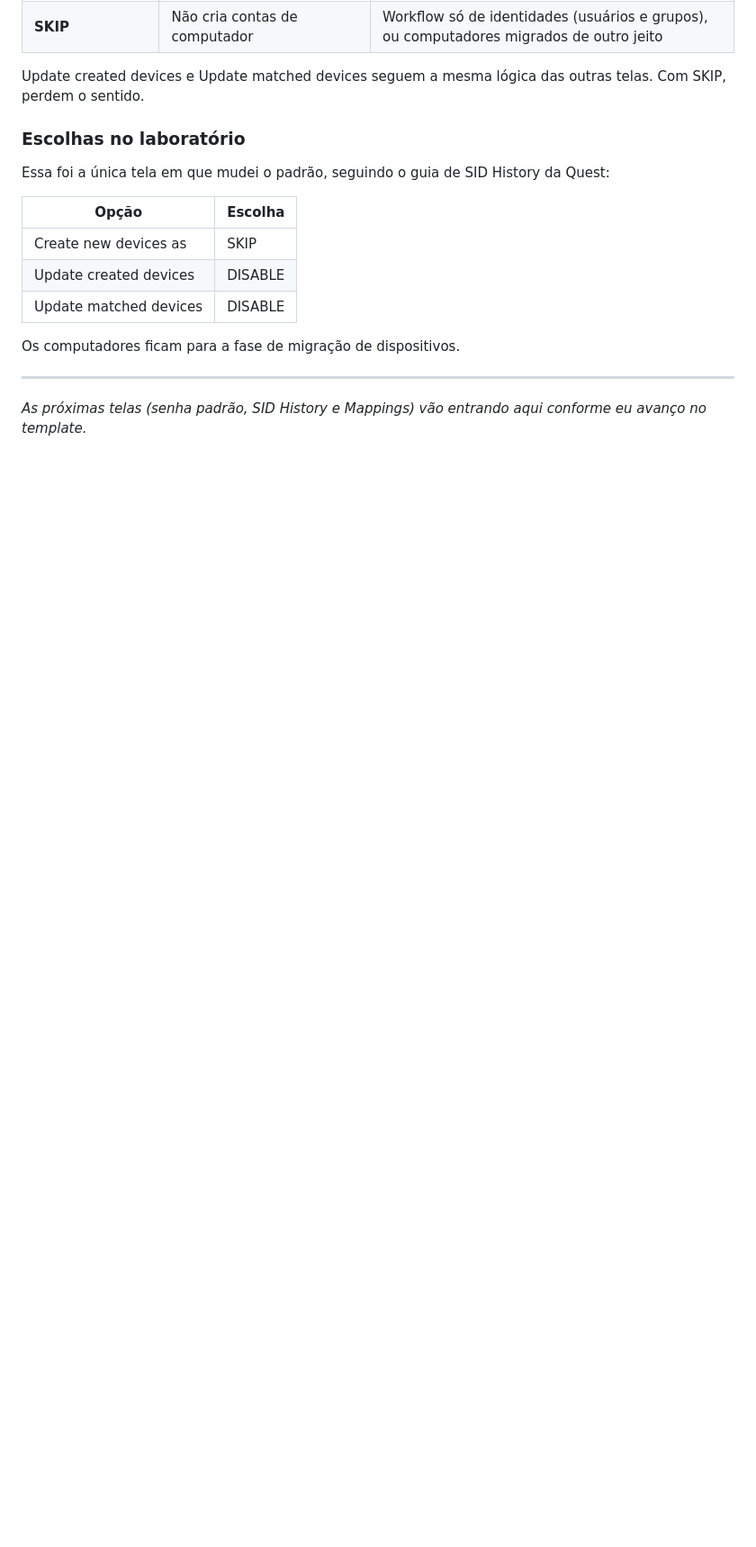
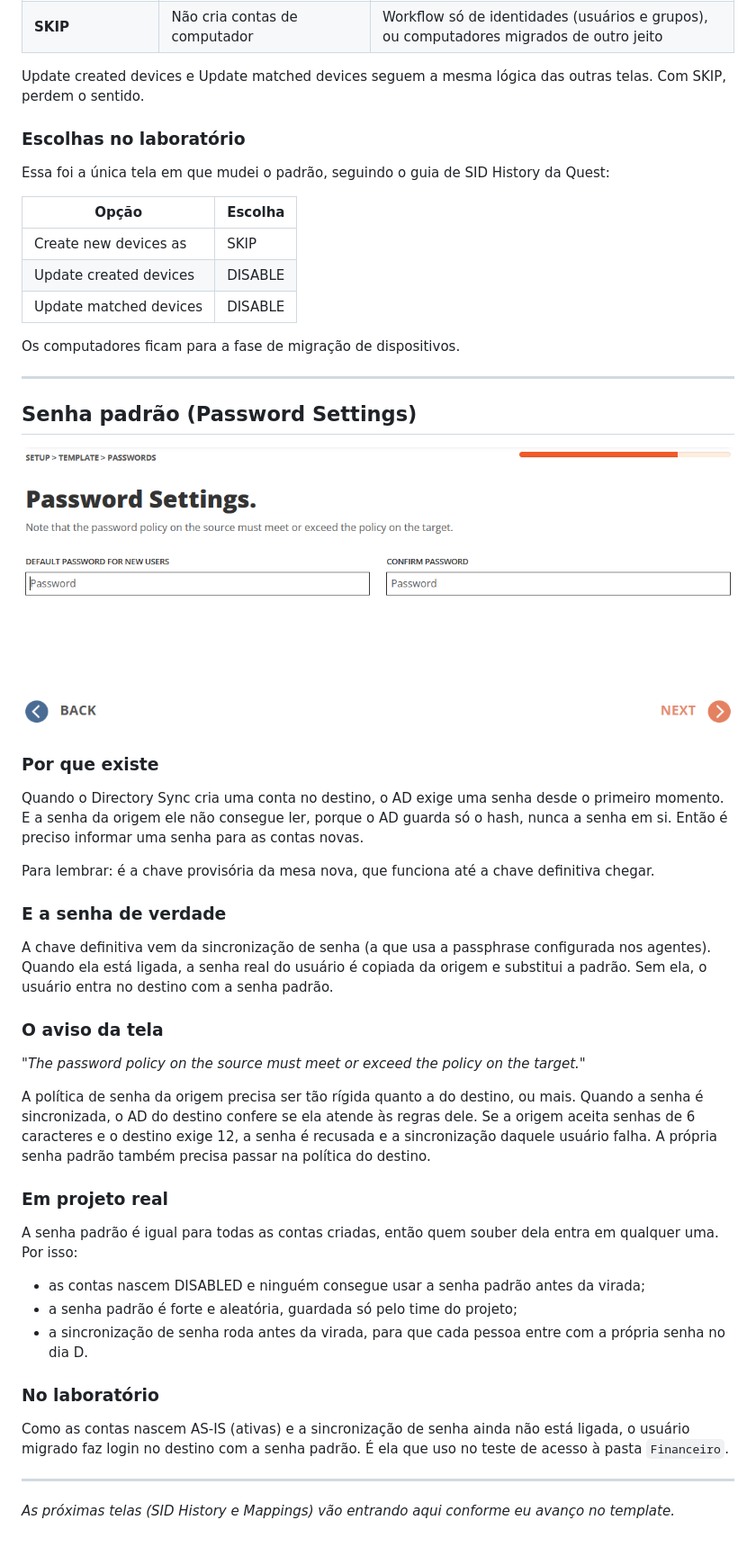
Before and after one commit to s4mcardoso/hybrid-identity-t2t-lab, a Markdown page: docs/guia-template-directory-sync.md, the part around the change. Shown at 90% size. Drawn GitHub-style; pictures changed too: docs/img/30-template-senha.png (added); blank space fills up the shorter version.

Commit message:
Adiciona a tela de senha padrão ao guia do template

```diff
--- a/docs/guia-template-directory-sync.md
+++ b/docs/guia-template-directory-sync.md
@@ -247,4 +247,38 @@ Os computadores ficam para a fase de migração de dispositivos.
 
 ---
 
-*As próximas telas (senha padrão, SID History e Mappings) vão entrando aqui conforme eu avanço no template.*
+## Senha padrão (Password Settings)
+
+![Tela de senha padrão do template](img/30-template-senha.png)
+
+### Por que existe
+
+Quando o Directory Sync cria uma conta no destino, o AD exige uma senha desde o primeiro momento. E a senha da origem ele não consegue ler, porque o AD guarda só o hash, nunca a senha em si. Então é preciso informar uma senha para as contas novas.
+
+Para lembrar: é a chave provisória da mesa nova, que funciona até a chave definitiva chegar.
+
+### E a senha de verdade
+
+A chave definitiva vem da sincronização de senha (a que usa a passphrase configurada nos agentes). Quando ela está ligada, a senha real do usuário é copiada da origem e substitui a padrão. Sem ela, o usuário entra no destino com a senha padrão.
+
+### O aviso da tela
+
+*"The password policy on the source must meet or exceed the policy on the target."*
+
+A política de senha da origem precisa ser tão rígida quanto a do destino, ou mais. Quando a senha é sincronizada, o AD do destino confere se ela atende às regras dele. Se a origem aceita senhas de 6 caracteres e o destino exige 12, a senha é recusada e a sincronização daquele usuário falha. A própria senha padrão também precisa passar na política do destino.
+
+### Em projeto real
+
+A senha padrão é igual para todas as contas criadas, então quem souber dela entra em qualquer uma. Por isso:
+
+- as contas nascem DISABLED e ninguém consegue usar a senha padrão antes da virada;
+- a senha padrão é forte e aleatória, guardada só pelo time do projeto;
+- a sincronização de senha roda antes da virada, para que cada pessoa entre com a própria senha no dia D.
+
+### No laboratório
+
+Como as contas nascem AS-IS (ativas) e a sincronização de senha ainda não está ligada, o usuário migrado faz login no destino com a senha padrão. É ela que uso no teste de acesso à pasta `Financeiro`.
+
+---
+
+*As próximas telas (SID History e Mappings) vão entrando aqui conforme eu avanço no template.*
```
